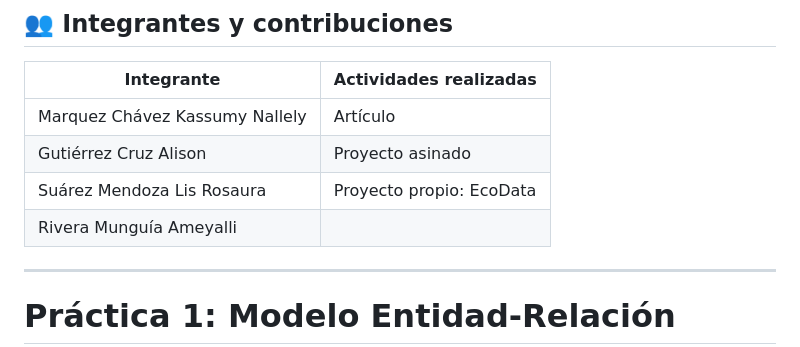
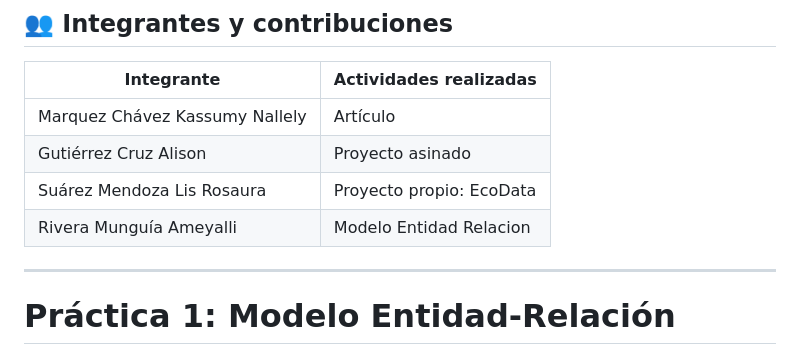
Before and after one commit to lisie02/Practica-1-Modelo-entidad-relaci-n-, a Markdown page: README.md, the part around the change. Drawn GitHub-style.

```diff
--- a/README.md
+++ b/README.md
@@ -39,7 +39,7 @@
 | Marquez Chávez Kassumy Nallely | Artículo |
 | Gutiérrez Cruz Alison | Proyecto asinado |
 | Suárez Mendoza Lis Rosaura | Proyecto propio: EcoData |
-| Rivera Munguía Ameyalli |  |
+| Rivera Munguía Ameyalli | Modelo Entidad Relacion |
 
 ---
 
```
